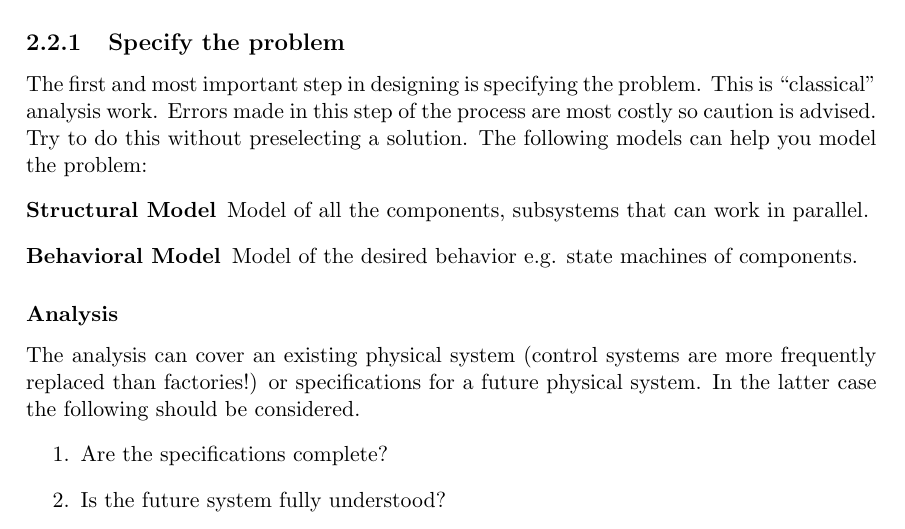
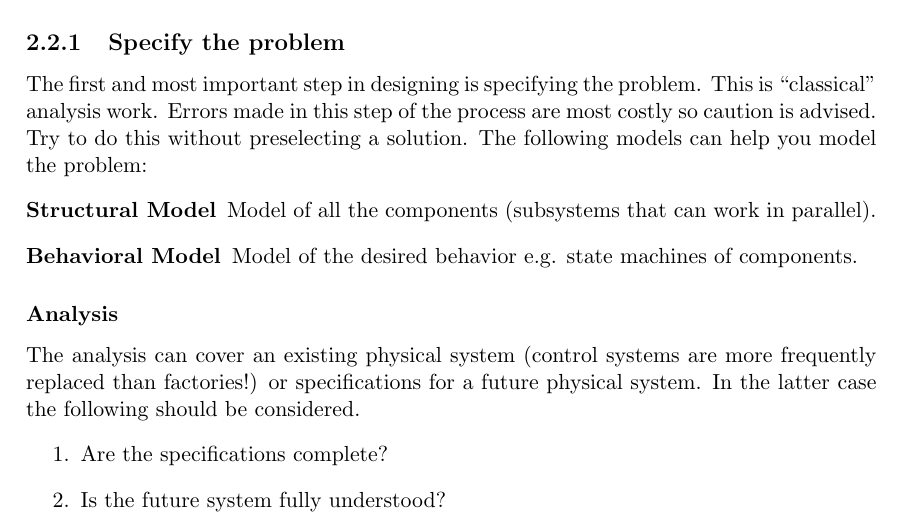
Before and after one commit to KULeuven-CS/SORTES, a LaTeX book (main.tex, which reads chapters/chapter2.tex): part of page 18 of 22, cut so that both start at the same text. Compiled offline with pdfLaTeX.

Commit message:
Changes according to issue

```diff
--- a/chapters/chapter2.tex
+++ b/chapters/chapter2.tex
@@ -50,7 +50,7 @@ The first and most important step in designing is specifying the problem. This i
 Errors made in this step of the process are most costly so caution is advised.
 Try to do this without preselecting a solution. The following models can help you model the problem:
 \begin{description}
-	\item[\define{Structural Model}] Model of all the components, subsystems that can work in parallel.
+	\item[\define{Structural Model}] Model of all the components (subsystems that can work in parallel).
 	\item[\define{Behavioral Model}] Model of the desired behavior e.g. state machines of components.
 \end{description}
 
```
Also changed, not shown: figures/active_basic.pdf, figures/asg14.pdf, chapters/chapter2.tex (2 more changed lines).
